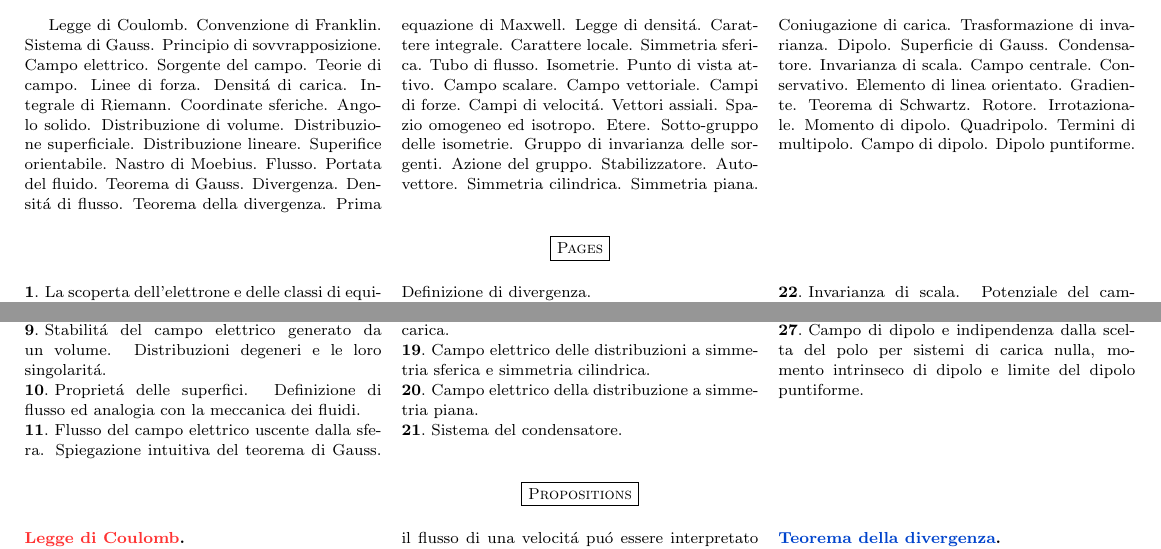
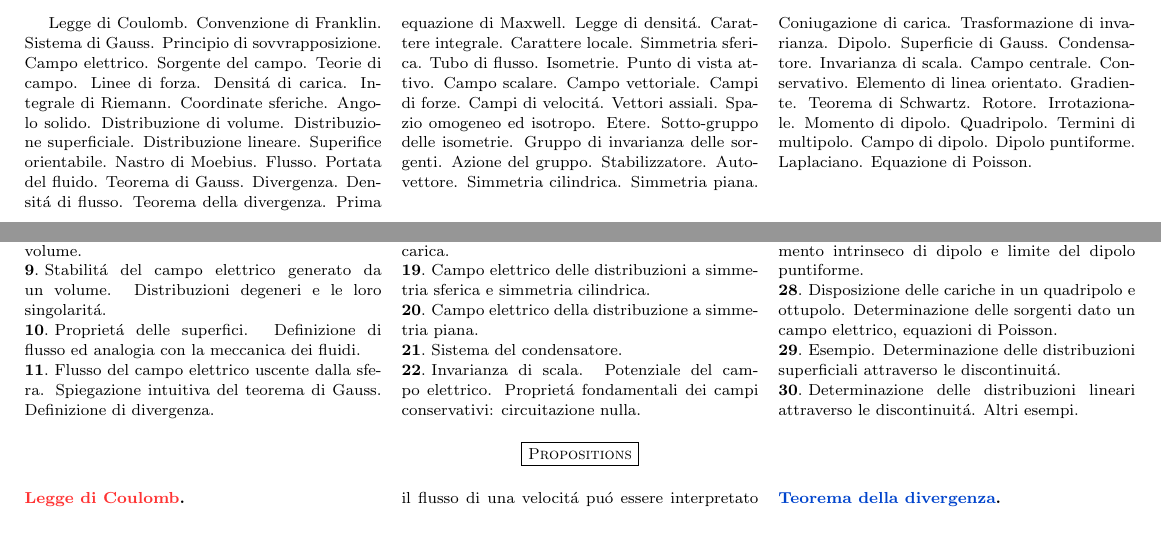
Before and after one commit to dolphinandturtle/unipi25, a LaTeX paper (src/picasso.tex): two parts of the page, joined at a grey line, cut so that both start at the same text, the shorter picture padded with empty space. Compiled offline with pdfLaTeX.

Commit message:
Updated Picasso

```diff
--- a/src/picasso.tex
+++ b/src/picasso.tex
@@ -20,7 +20,7 @@
   Gruppo di invarianza delle sorgenti. Azione del gruppo. Stabilizzatore. Auto-vettore. Simmetria cilindrica.
   Simmetria piana. Coniugazione di carica. Trasformazione di invarianza. Dipolo. Superficie di Gauss. Condensatore.
   Invarianza di scala. Campo centrale. Conservativo. Elemento di linea orientato. Gradiente. Teorema di Schwartz. Rotore.
-  Irrotazionale. Momento di dipolo. Quadripolo. Termini di multipolo. Campo di dipolo. Dipolo puntiforme.
+  Irrotazionale. Momento di dipolo. Quadripolo. Termini di multipolo. Campo di dipolo. Dipolo puntiforme. Laplaciano. Equazione di Poisson.
 \end{multicols}
 
 \mychapter{Pages}
@@ -83,6 +83,12 @@
   Potenziale del campo elettrico a grandi distanze, sviluppo del potenziale in serie di potenze e momento di dipolo.
   \myparagraph{27}
   Campo di dipolo e indipendenza dalla scelta del polo per sistemi di carica nulla, momento intrinseco di dipolo e limite del dipolo puntiforme.
+  \myparagraph{28}
+  Disposizione delle cariche in un quadripolo e ottupolo. Determinazione delle sorgenti dato un campo elettrico, equazioni di Poisson.
+  \myparagraph{29}
+  Esempio. Determinazione delle distribuzioni superficiali attraverso le discontinuit\'a.
+  \myparagraph{30}
+  Determinazione delle distribuzioni lineari attraverso le discontinuit\'a. Altri esempi.
 \end{multicols}
 
 \mychapter{Propositions}
```
